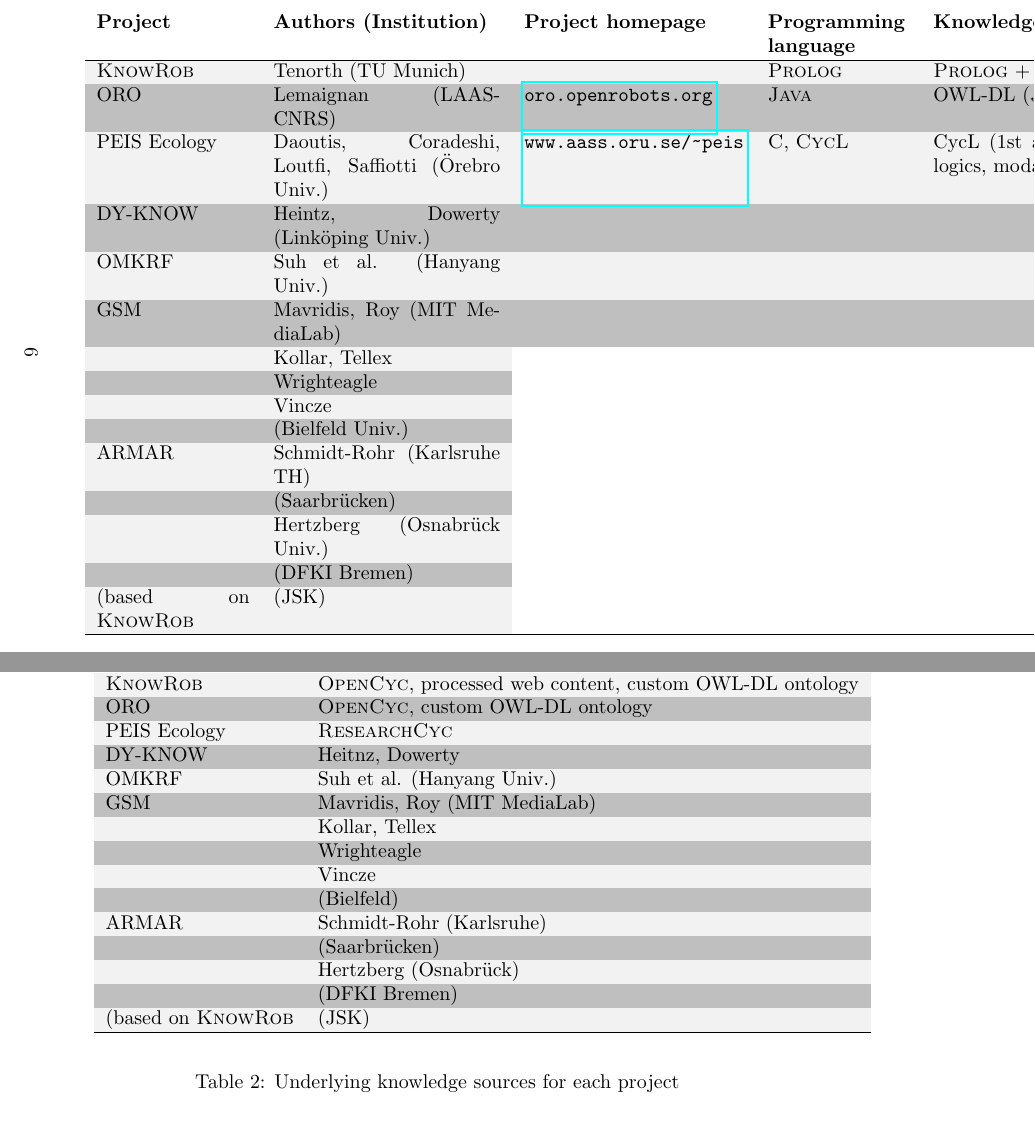
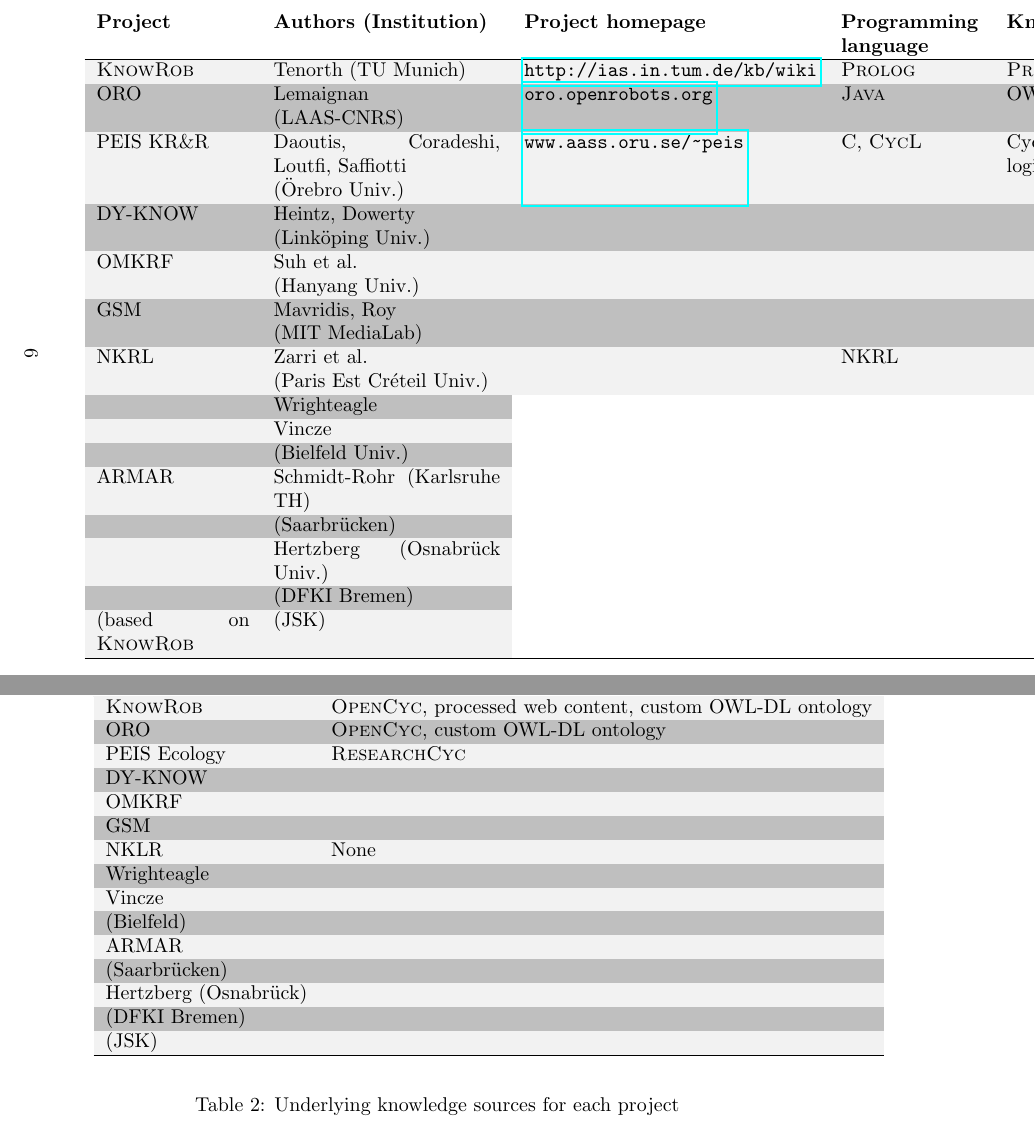
Before and after one commit to severin-lemaignan/krs-survey-paper, a LaTeX document (paper.tex): two parts of pages 6 and 9 of 10, joined at a grey line, cut so that both start at the same text. Compiled offline with pdfLaTeX.

Commit message:
Removed Kollar&Tellex. Formatting of tables
Kollar, Tellex -> language grounding, no real knowledge representation system

```diff
--- a/paper.tex
+++ b/paper.tex
@@ -308,7 +308,7 @@
 {\bf Project} & {\bf Authors (Institution)} & {\bf Project homepage} & {\bf Programming language} & {\bf Knowledge model} & {\bf Reasoner} & Main reference \\
 \hline
 \showrowcolors
-{\sc KnowRob} & Tenorth (TU Munich) & & {\sc Prolog} & {\sc Prolog} + OWL-DL & Custom ({\sc Prolog}) & \cite{Tenorth2009a} \\
-ORO & Lemaignan (LAAS-CNRS) & \url{oro.openrobots.org} & {\sc Java} & OWL-DL ({\sc Jena}) & {\sc Pellet} & \cite{Lemaignan2010} \\
-PEIS Ecology & Daoutis, Coradeshi, Loutfi, Saffiotti (Örebro Univ.) & \url{www.aass.oru.se/~peis} & {\sc C}, {\sc CycL} & CycL (1st and 2nd order logics, modal logics) & & \cite{Daoutis2009} \\
-DY-KNOW & Heintz, Dowerty (Linköping Univ.) & & & & & \cite{Heintz2004} \\
+{\sc KnowRob} & Tenorth (TU Munich) & \url{http://ias.in.tum.de/kb/wiki} & {\sc Prolog} & {\sc Prolog} + OWL-DL & Custom ({\sc Prolog}) & \cite{Tenorth2009a} \\
+ORO & Lemaignan \par (LAAS-CNRS) & \url{oro.openrobots.org} & {\sc Java} & OWL-DL ({\sc Jena}) & {\sc Pellet} & \cite{Lemaignan2010} \\
+PEIS KR\&R & Daoutis, Coradeshi, Loutfi, Saffiotti \par (Örebro Univ.) & \url{www.aass.oru.se/~peis} & {\sc C}, {\sc CycL} & CycL (1st and 2nd order logics, modal logics) & & \cite{Daoutis2009} \\
+DY-KNOW & Heintz, Dowerty \par (Linköping Univ.) & & & & & \cite{Heintz2004} \\
@@ -437,18 +437,18 @@
 {\sc KnowRob} & {\sc OpenCyc}, processed web content, custom OWL-DL ontology \\
 ORO & {\sc OpenCyc}, custom OWL-DL ontology \\
 PEIS Ecology & {\sc ResearchCyc} \\
-DY-KNOW & Heitnz, Dowerty \\
-OMKRF & Suh et al. (Hanyang Univ.) \\
-GSM & Mavridis, Roy (MIT MediaLab) \\
- & Kollar, Tellex \\
- & Wrighteagle \\
- & Vincze \\
- & (Bielfeld) \\
-ARMAR & Schmidt-Rohr (Karlsruhe) \\
- & (Saarbrücken) \\
- & Hertzberg (Osnabrück) \\
- & (DFKI Bremen) \\
- (based on {\sc KnowRob} & (JSK) \\
+DY-KNOW & \\
+OMKRF & \\
+GSM &  \\
+NKLR &  None \\
+Wrighteagle & \\
+Vincze & \\
+(Bielfeld) & \\
+ARMAR &  \\
+(Saarbrücken) & \\
+Hertzberg (Osnabrück) & \\
+(DFKI Bremen) & \\
+(JSK) & \\
 
 \hline
 
```
Also changed, not shown: paper.tex (6 more changed lines).
